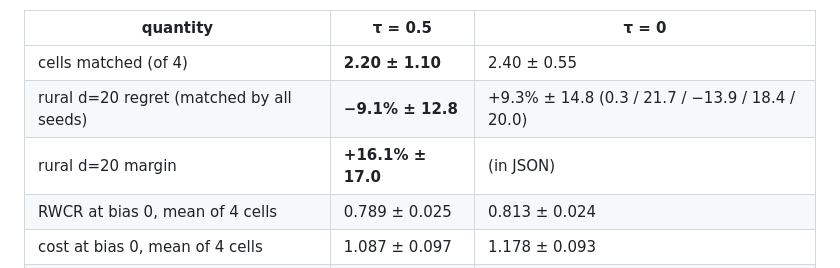
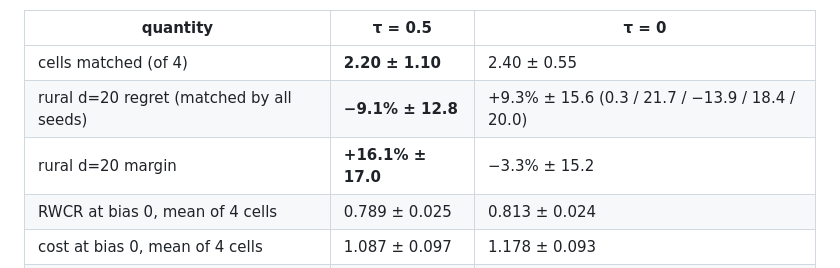
Before and after one commit to cleverlyblue0009/AI-HARP, a Markdown page: results/revision1/REVISION_REPORT.md, the part around the change. GitHub-like rendering.

Commit message:
revision-2 R6: correct tau=0 regret SD (15.6, not 14.8); add tau=0 margin
Co-Authored-By: Claude Opus 5.5 <noreply@anthropic.com>

```diff
--- a/results/revision1/REVISION_REPORT.md
+++ b/results/revision1/REVISION_REPORT.md
@@ -1109,8 +1109,8 @@ Final-checkpoint evaluation (4 headline cells × 10 eval seeds, τ 0 and 0.5, sa
 | quantity | τ = 0.5 | τ = 0 |
 |---|---|---|
 | cells matched (of 4) | **2.20 ± 1.10** | 2.40 ± 0.55 |
-| rural d=20 regret (matched by all seeds) | **−9.1% ± 12.8** | +9.3% ± 14.8 (0.3 / 21.7 / −13.9 / 18.4 / 20.0) |
-| rural d=20 margin | **+16.1% ± 17.0** | (in JSON) |
+| rural d=20 regret (matched by all seeds) | **−9.1% ± 12.8** | +9.3% ± 15.6 (0.3 / 21.7 / −13.9 / 18.4 / 20.0) |
+| rural d=20 margin | **+16.1% ± 17.0** | −3.3% ± 15.2 |
 | RWCR at bias 0, mean of 4 cells | 0.789 ± 0.025 | 0.813 ± 0.024 |
 | cost at bias 0, mean of 4 cells | 1.087 ± 0.097 | 1.178 ± 0.093 |
 | median TIR at bias 0, mean of 4 cells | 0.299 ± 0.015 s | 0.307 ± 0.011 s |
```
